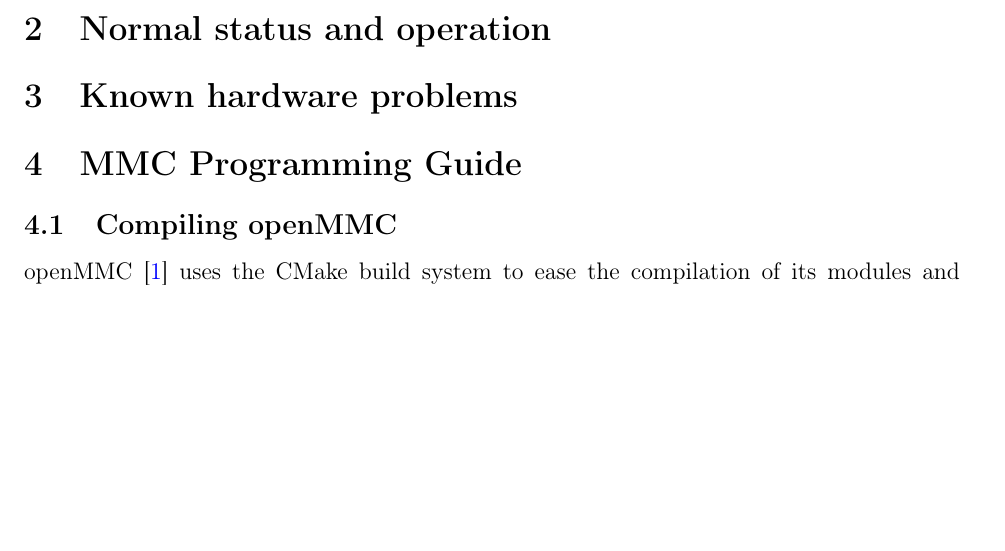
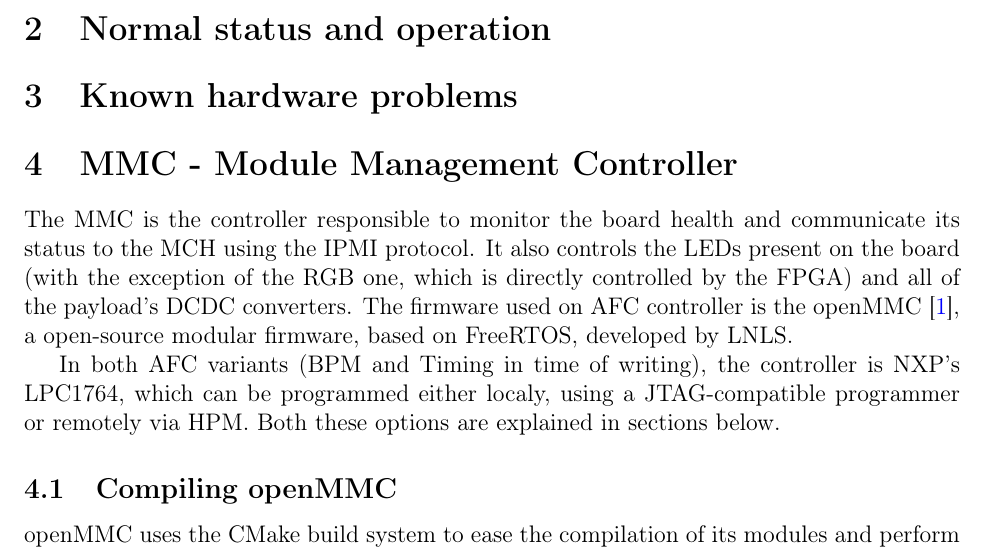
Before and after one commit to lnls-dig/afc-debug-guide, a LaTeX document (afc-debug-guide.tex): part of page 3 of 12, cut so that both start at the same text, the shorter picture padded with empty space. Compiled offline with pdfLaTeX.

Commit message:
afc-debug-guide.tex: Add short description of MMC

```diff
--- a/afc-debug-guide.tex
+++ b/afc-debug-guide.tex
@@ -50,10 +50,15 @@
 
 \section{Known hardware problems}
 
-\section{MMC Programming Guide}
+\section{MMC - Module Management Controller}
+
+The MMC is the controller responsible to monitor the board health and communicate its status to the MCH using the IPMI protocol. It also controls the LEDs present on the board (with the exception of the RGB one, which is directly controlled by the FPGA) and all of the payload's DCDC converters.
+The firmware used on AFC controller is the openMMC \cite{openmmc-github}, a open-source modular firmware, based on FreeRTOS, developed by LNLS.
+
+In both AFC variants (BPM and Timing in time of writing), the controller is NXP's LPC1764, which can be programmed either localy, using a JTAG-compatible programmer or remotely via HPM. Both these options are explained in sections below.
 
 \subsection{Compiling openMMC}
-openMMC \cite{openmmc-github} uses the CMake build system to ease the compilation of its modules and perform the cross-compiling for multiple hardware targets.
+openMMC uses the CMake build system to ease the compilation of its modules and perform the cross-compiling for multiple hardware targets.
 The compilation \textbf{MUST} be performed out-of-source, that is, in a separate folder from the source code.
 
 There are a few flags that can be passed to CMake in order to customize the build, shown in Table \ref{tbl:cmake-flags}. The only mandatory flag is \texttt{-DBOARD}, the others are optional (depending on the port some may become mandatory, for example, if the board has more than one version then the flag \texttt{-DVERSION} must be specified).
```
